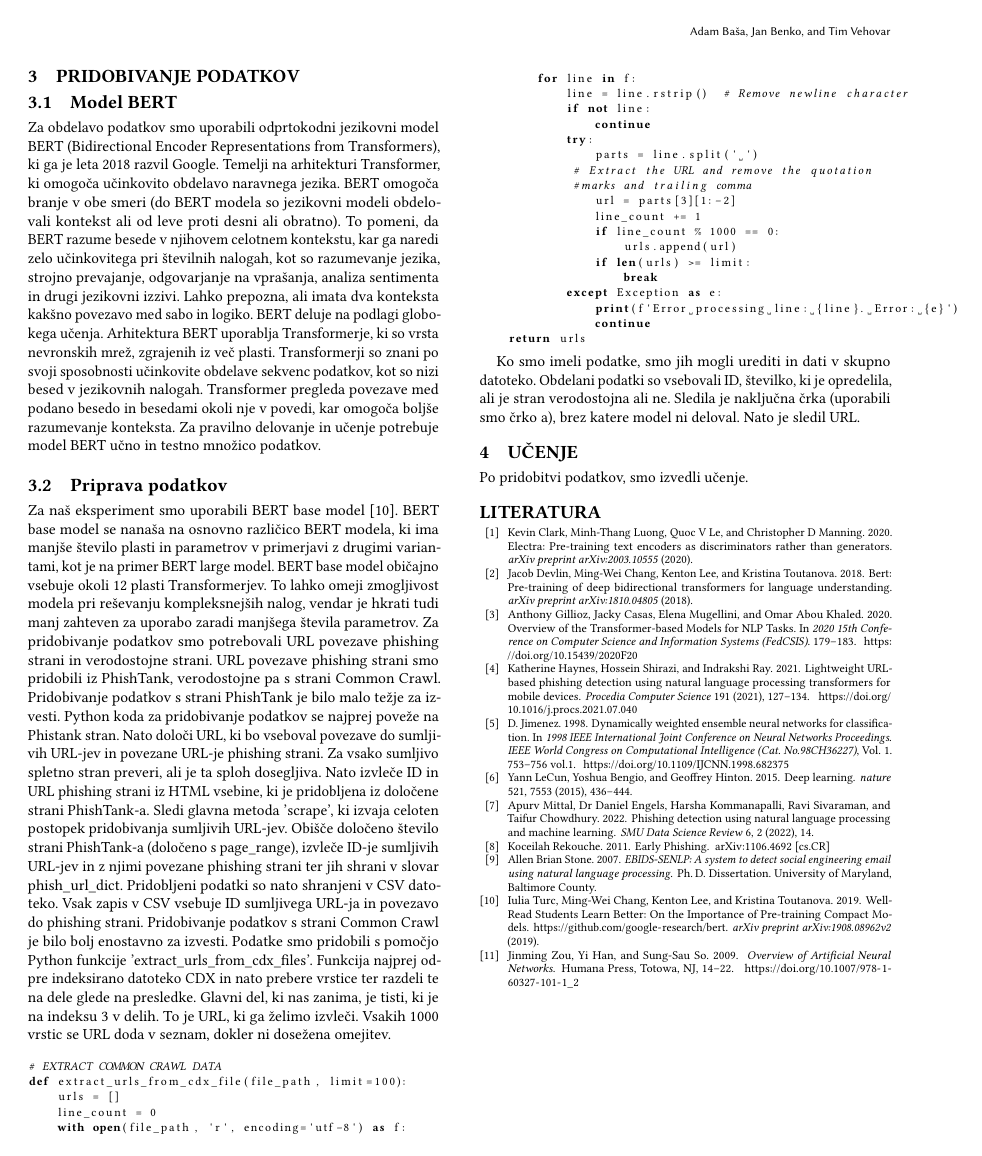
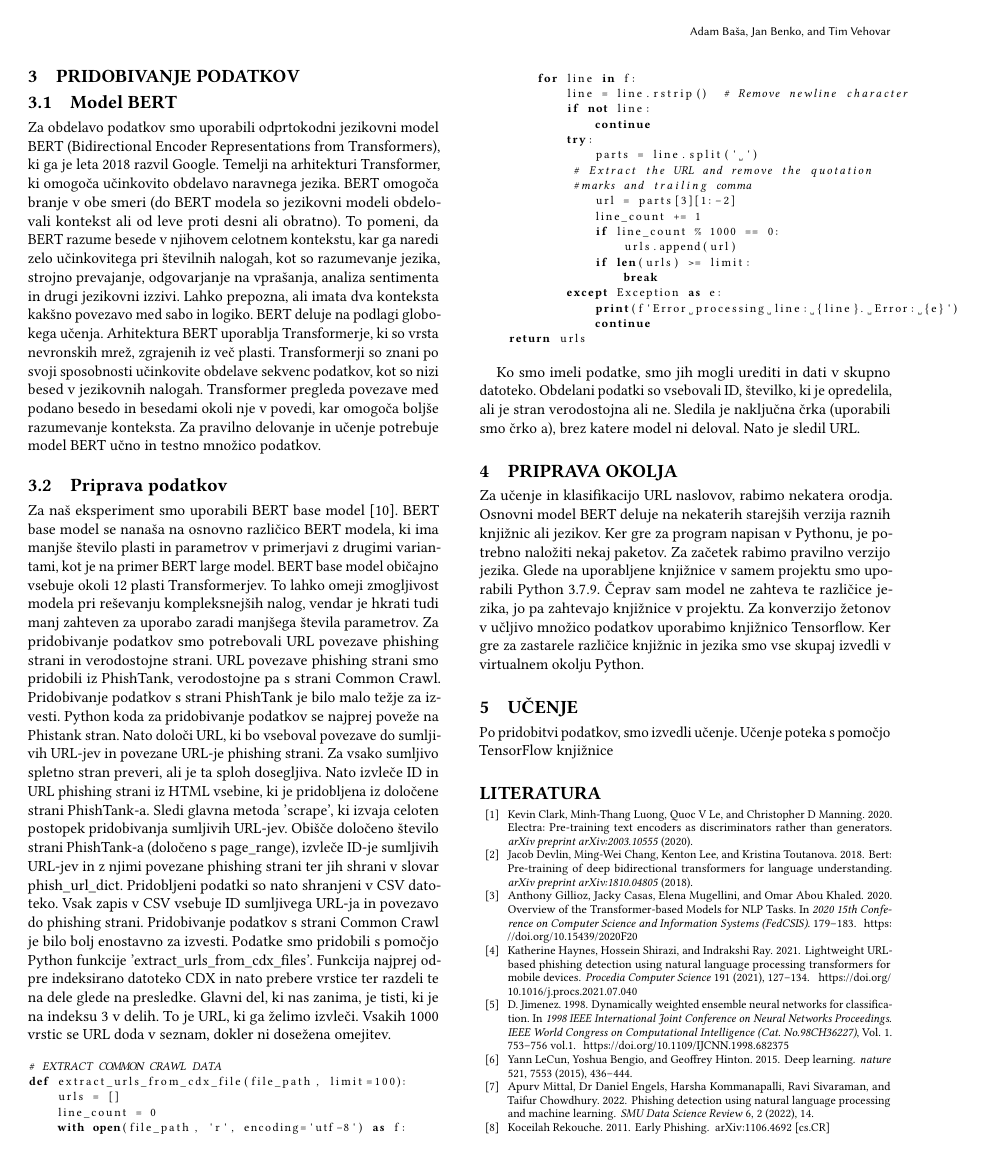
Before and after one commit to loginName1/Jezikovne-Tehnologije, a LaTeX paper (predloga/scores-predloga.tex): page 2 of 2 before the commit and page 2 of 3 after it. Compiled offline with pdfLaTeX.

Commit message:
added priprava okolja

```diff
--- a/predloga/scores-predloga.tex
+++ b/predloga/scores-predloga.tex
@@ -239,8 +239,11 @@ def extract_urls_from_cdx_file(file_path, limit=100):
 
 Ko smo imeli podatke, smo jih mogli urediti in dati v skupno datoteko. Obdelani podatki so vsebovali ID, številko, ki je opredelila, ali je stran verodostojna ali ne. Sledila je naključna črka (uporabili smo črko a), brez katere model ni deloval. Nato je sledil URL.
 
+\section{Priprava okolja}
+Za učenje in klasifikacijo URL naslovov, rabimo nekatera orodja. Osnovni model BERT deluje na nekaterih starejših verzija raznih knjižnic ali jezikov. Ker gre za program napisan v Pythonu, je potrebno naložiti nekaj paketov. Za začetek rabimo pravilno verzijo jezika. Glede na uporabljene knjižnice v samem projektu smo uporabili Python 3.7.9. Čeprav sam model ne zahteva te različice jezika, jo pa zahtevajo knjižnice v projektu. Za konverzijo žetonov v učljivo množico podatkov uporabimo knjižnico Tensorflow. Ker gre za zastarele različice knjižnic in jezika smo vse skupaj izvedli v virtualnem okolju Python.
+
 \section{Učenje}
-Po pridobitvi podatkov, smo izvedli učenje.
+Po pridobitvi podatkov, smo izvedli učenje. Učenje poteka s pomočjo TensorFlow knjižnice
 
 \bibliographystyle{ACM-Reference-Format}
 \bibliography{bibliografija}
```
Also changed, not shown: 1 other file.
